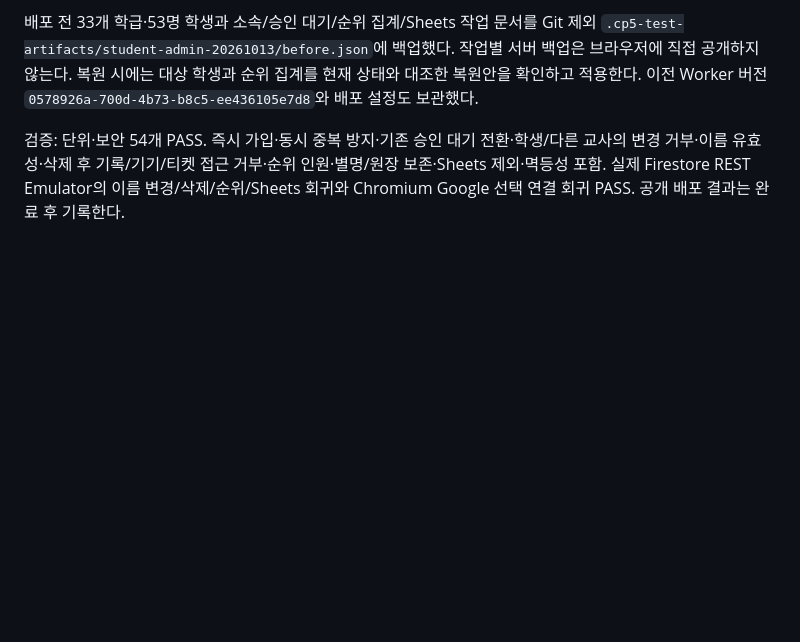
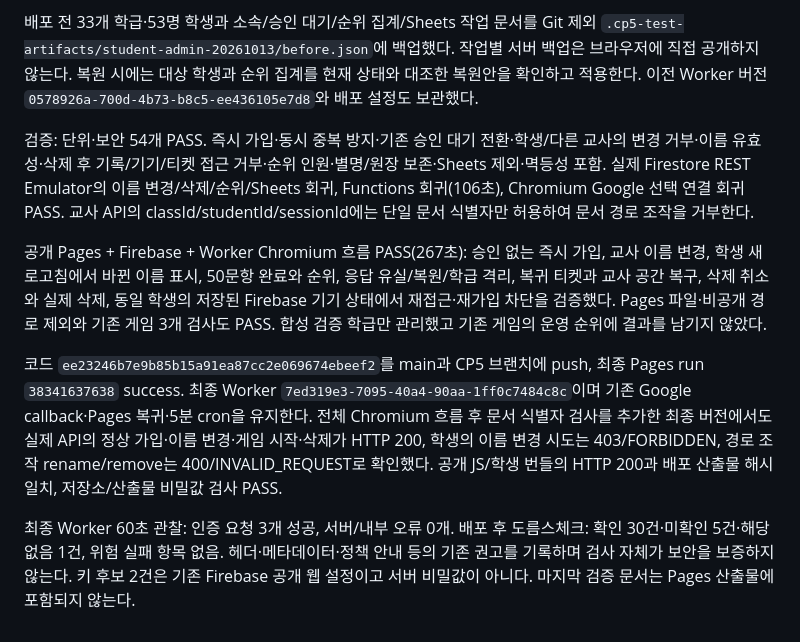
Before and after one commit to subsubT/game, a Markdown page: docs/STUDENT_ADMIN.md, the part around the change. Rendered like a GitHub page; blank space fills up the shorter version.

Commit message:
Record immediate enrollment and student administration verification

```diff
--- a/docs/STUDENT_ADMIN.md
+++ b/docs/STUDENT_ADMIN.md
@@ -12,4 +12,10 @@
 
 배포 전 33개 학급·53명 학생과 소속/승인 대기/순위 집계/Sheets 작업 문서를 Git 제외 `.cp5-test-artifacts/student-admin-20261013/before.json`에 백업했다. 작업별 서버 백업은 브라우저에 직접 공개하지 않는다. 복원 시에는 대상 학생과 순위 집계를 현재 상태와 대조한 복원안을 확인하고 적용한다. 이전 Worker 버전 `0578926a-700d-4b73-b8c5-ee436105e7d8`와 배포 설정도 보관했다.
 
-검증: 단위·보안 54개 PASS. 즉시 가입·동시 중복 방지·기존 승인 대기 전환·학생/다른 교사의 변경 거부·이름 유효성·삭제 후 기록/기기/티켓 접근 거부·순위 인원·별명/원장 보존·Sheets 제외·멱등성 포함. 실제 Firestore REST Emulator의 이름 변경/삭제/순위/Sheets 회귀와 Chromium Google 선택 연결 회귀 PASS. 공개 배포 결과는 완료 후 기록한다.
+검증: 단위·보안 54개 PASS. 즉시 가입·동시 중복 방지·기존 승인 대기 전환·학생/다른 교사의 변경 거부·이름 유효성·삭제 후 기록/기기/티켓 접근 거부·순위 인원·별명/원장 보존·Sheets 제외·멱등성 포함. 실제 Firestore REST Emulator의 이름 변경/삭제/순위/Sheets 회귀, Functions 회귀(106초), Chromium Google 선택 연결 회귀 PASS. 교사 API의 classId/studentId/sessionId에는 단일 문서 식별자만 허용하여 문서 경로 조작을 거부한다.
+
+공개 Pages + Firebase + Worker Chromium 흐름 PASS(267초): 승인 없는 즉시 가입, 교사 이름 변경, 학생 새로고침에서 바뀐 이름 표시, 50문항 완료와 순위, 응답 유실/복원/학급 격리, 복귀 티켓과 교사 공간 복구, 삭제 취소와 실제 삭제, 동일 학생의 저장된 Firebase 기기 상태에서 재접근·재가입 차단을 검증했다. Pages 파일·비공개 경로 제외와 기존 게임 3개 검사도 PASS. 합성 검증 학급만 관리했고 기존 게임의 운영 순위에 결과를 남기지 않았다.
+
+코드 `ee23246b7e9b85b15a91ea87cc2e069674ebeef2`를 main과 CP5 브랜치에 push, 최종 Pages run `38341637638` success. 최종 Worker `7ed319e3-7095-40a4-90aa-1ff0c7484c8c`이며 기존 Google callback·Pages 복귀·5분 cron을 유지한다. 전체 Chromium 흐름 후 문서 식별자 검사를 추가한 최종 버전에서도 실제 API의 정상 가입·이름 변경·게임 시작·삭제가 HTTP 200, 학생의 이름 변경 시도는 403/FORBIDDEN, 경로 조작 rename/remove는 400/INVALID_REQUEST로 확인했다. 공개 JS/학생 번들의 HTTP 200과 배포 산출물 해시 일치, 저장소/산출물 비밀값 검사 PASS.
+
+최종 Worker 60초 관찰: 인증 요청 3개 성공, 서버/내부 오류 0개. 배포 후 도름스체크: 확인 30건·미확인 5건·해당 없음 1건, 위험 실패 항목 없음. 헤더·메타데이터·정책 안내 등의 기존 권고를 기록하며 검사 자체가 보안을 보증하지 않는다. 키 후보 2건은 기존 Firebase 공개 웹 설정이고 서버 비밀값이 아니다. 마지막 검증 문서는 Pages 산출물에 포함되지 않는다.
```
Also changed, not shown: docs/DEVELOPMENT_STATE.md (+1 -1 lines), docs/SYSTEM_ARCHITECTURE.md (+5 -5 lines).
